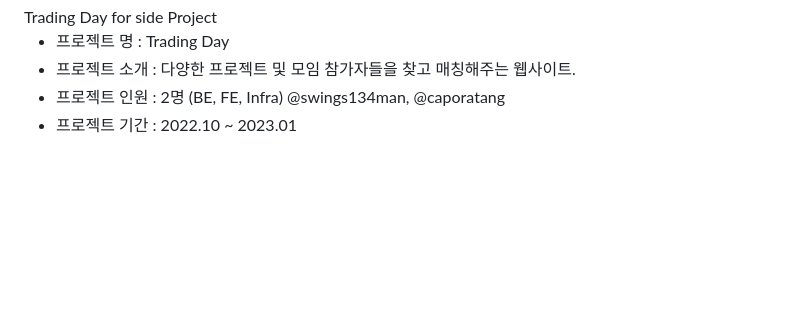
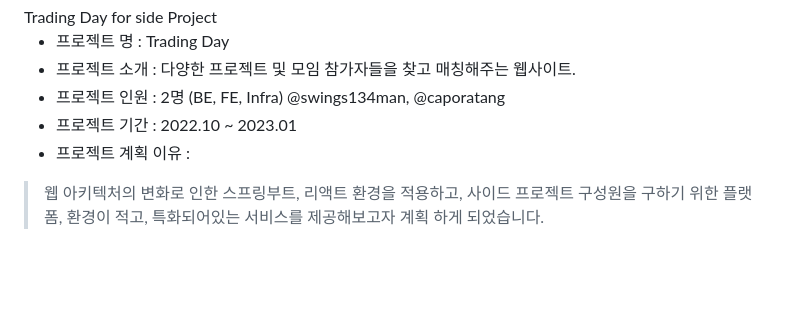
Before and after one commit to swings134man/tradingDay, a Markdown page: README.md, the part around the change. GitHub-like rendering; blank space fills up the shorter version.

```diff
--- a/README.md
+++ b/README.md
@@ -16,6 +16,9 @@ Trading Day for side Project <br/>
 * 프로젝트 소개 : 다양한 프로젝트 및 모임 참가자들을 찾고 매칭해주는 웹사이트.
 * 프로젝트 인원  : 2명 (BE, FE, Infra) @swings134man, @caporatang
 * 프로젝트 기간  : 2022.10 ~ 2023.01
+* 프로젝트 계획 이유 :
+> 웹 아키텍처의 변화로 인한 스프링부트, 리액트 환경을 적용하고,
+> 사이드 프로젝트 구성원을 구하기 위한 플랫폼, 환경이 적고, 특화되어있는 서비스를 제공해보고자 계획 하게 되었습니다.
 
 
 <br/>
```
